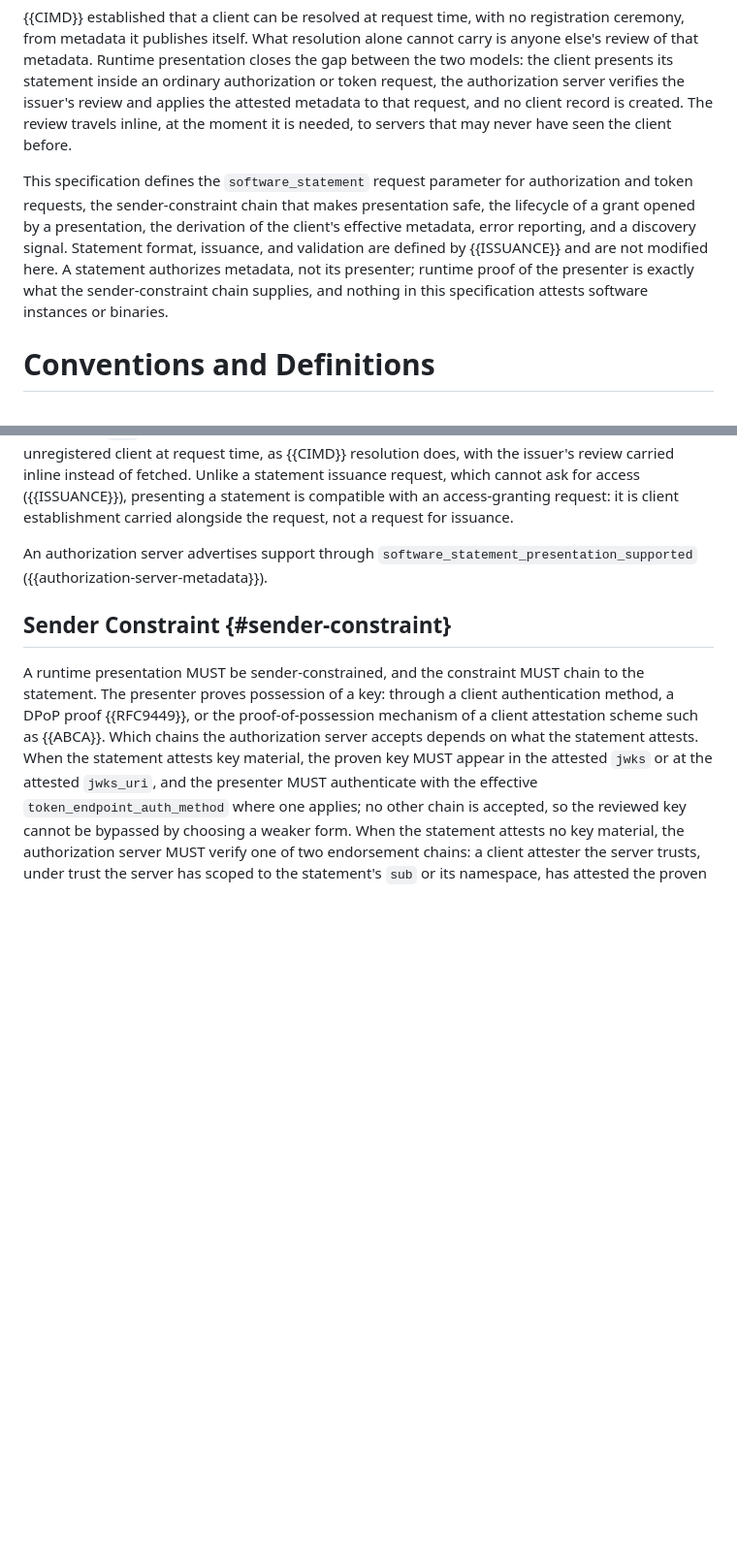
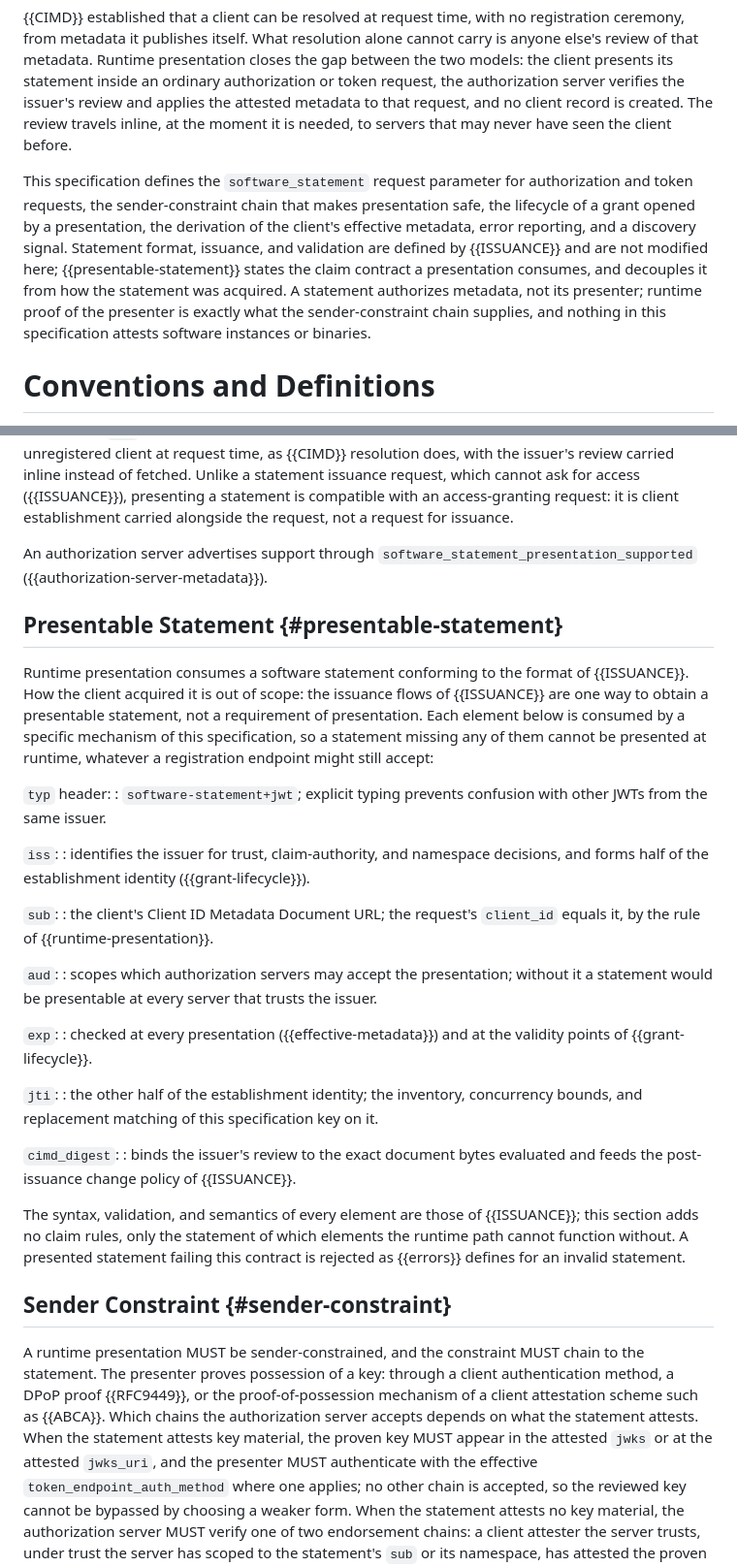
Before and after one commit to mcguinness/draft-mcguinness-oauth-software-statement-issuance, a Markdown page: draft-mcguinness-oauth-sw-stmt-presentation.md, 2 parts joined by grey strips. Shown at 97% size. Rendered like a GitHub page; blank space fills up the shorter version.

Commit message:
Define the presentable-statement contract, decoupling presentation from acquisition
New Presentable Statement section in the presentation draft: the
seven-element claim contract (typ header, iss, sub, aud, exp, jti,
cimd_digest), each annotated with the mechanism that consumes it,
with syntax and semantics defined by reference to the issuance draft
so no claim rules are duplicated. Conformance to the format is what
presentation requires; acquisition through the issuance flows is one
way to obtain a statement, not a requirement. The issuance draft's
consumption section carries the mirror sentence.

Census unchanged: presentation MUST 22, SHOULD 4, MAY 5. Both build
clean; anchors resolve.

```diff
--- a/draft-mcguinness-oauth-sw-stmt-presentation.md
+++ b/draft-mcguinness-oauth-sw-stmt-presentation.md
@@ -57,7 +57,7 @@ A software statement ({{RFC7591}}, Section 2.3) is a signed JWT in which an issu
 
 {{CIMD}} established that a client can be resolved at request time, with no registration ceremony, from metadata it publishes itself. What resolution alone cannot carry is anyone else's review of that metadata. Runtime presentation closes the gap between the two models: the client presents its statement inside an ordinary authorization or token request, the authorization server verifies the issuer's review and applies the attested metadata to that request, and no client record is created. The review travels inline, at the moment it is needed, to servers that may never have seen the client before.
 
-This specification defines the `software_statement` request parameter for authorization and token requests, the sender-constraint chain that makes presentation safe, the lifecycle of a grant opened by a presentation, the derivation of the client's effective metadata, error reporting, and a discovery signal. Statement format, issuance, and validation are defined by {{ISSUANCE}} and are not modified here. A statement authorizes metadata, not its presenter; runtime proof of the presenter is exactly what the sender-constraint chain supplies, and nothing in this specification attests software instances or binaries.
+This specification defines the `software_statement` request parameter for authorization and token requests, the sender-constraint chain that makes presentation safe, the lifecycle of a grant opened by a presentation, the derivation of the client's effective metadata, error reporting, and a discovery signal. Statement format, issuance, and validation are defined by {{ISSUANCE}} and are not modified here; {{presentable-statement}} states the claim contract a presentation consumes, and decouples it from how the statement was acquired. A statement authorizes metadata, not its presenter; runtime proof of the presenter is exactly what the sender-constraint chain supplies, and nothing in this specification attests software instances or binaries.
 
 # Conventions and Definitions
 
@@ -78,6 +78,33 @@ Establishment:
 The client presents an already-issued statement in an ordinary authorization request or token request, as the `software_statement` request parameter, identified by its Client ID Metadata Document URL as `client_id`. The authorization server validates the statement under the format, issuer trust, audience, lifetime, and namespace rules of {{ISSUANCE}}, with digest comparison as the policy input those rules define, and uses the attested metadata as the client's effective metadata for that request, creating no persistent registration. The request's `client_id` MUST exactly equal the statement's `sub`; a presentation where they differ MUST be rejected. This establishes an otherwise unregistered client at request time, as {{CIMD}} resolution does, with the issuer's review carried inline instead of fetched. Unlike a statement issuance request, which cannot ask for access ({{ISSUANCE}}), presenting a statement is compatible with an access-granting request: it is client establishment carried alongside the request, not a request for issuance.
 
 An authorization server advertises support through `software_statement_presentation_supported` ({{authorization-server-metadata}}).
+
+## Presentable Statement {#presentable-statement}
+
+Runtime presentation consumes a software statement conforming to the format of {{ISSUANCE}}. How the client acquired it is out of scope: the issuance flows of {{ISSUANCE}} are one way to obtain a presentable statement, not a requirement of presentation. Each element below is consumed by a specific mechanism of this specification, so a statement missing any of them cannot be presented at runtime, whatever a registration endpoint might still accept:
+
+`typ` header:
+: `software-statement+jwt`; explicit typing prevents confusion with other JWTs from the same issuer.
+
+`iss`:
+: identifies the issuer for trust, claim-authority, and namespace decisions, and forms half of the establishment identity ({{grant-lifecycle}}).
+
+`sub`:
+: the client's Client ID Metadata Document URL; the request's `client_id` equals it, by the rule of {{runtime-presentation}}.
+
+`aud`:
+: scopes which authorization servers may accept the presentation; without it a statement would be presentable at every server that trusts the issuer.
+
+`exp`:
+: checked at every presentation ({{effective-metadata}}) and at the validity points of {{grant-lifecycle}}.
+
+`jti`:
+: the other half of the establishment identity; the inventory, concurrency bounds, and replacement matching of this specification key on it.
+
+`cimd_digest`:
+: binds the issuer's review to the exact document bytes evaluated and feeds the post-issuance change policy of {{ISSUANCE}}.
+
+The syntax, validation, and semantics of every element are those of {{ISSUANCE}}; this section adds no claim rules, only the statement of which elements the runtime path cannot function without. A presented statement failing this contract is rejected as {{errors}} defines for an invalid statement.
 
 ## Sender Constraint {#sender-constraint}
 
```
Also changed, not shown: draft-mcguinness-oauth-software-statement-issuance.md (+1 -1 lines).
